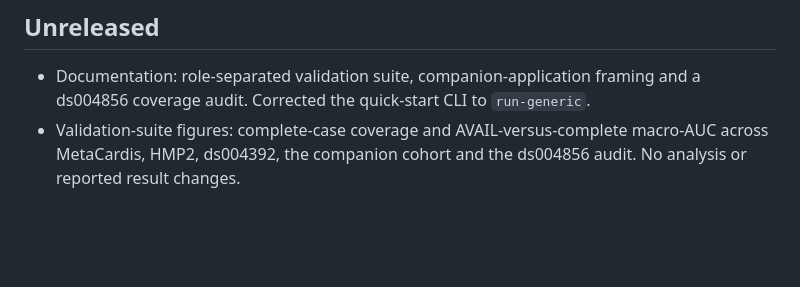
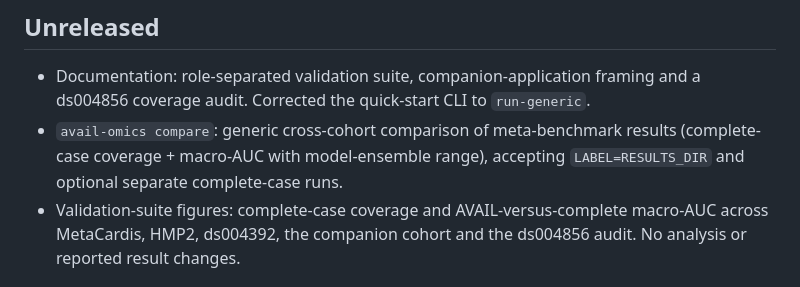
Before and after one commit to busdel/avail-cloud-runner, a Markdown page: avail_ai/CHANGELOG.md, the part around the change. Rendered like a GitHub page; blank space fills up the shorter version.

```diff
--- a/avail_ai/CHANGELOG.md
+++ b/avail_ai/CHANGELOG.md
@@ -2,6 +2,9 @@
 - Documentation: role-separated validation suite, companion-application
   framing and a ds004856 coverage audit. Corrected the quick-start CLI to
   `run-generic`.
+- `avail-omics compare`: generic cross-cohort comparison of meta-benchmark
+  results (complete-case coverage + macro-AUC with model-ensemble range),
+  accepting `LABEL=RESULTS_DIR` and optional separate complete-case runs.
 - Validation-suite figures: complete-case coverage and AVAIL-versus-complete
   macro-AUC across MetaCardis, HMP2, ds004392, the companion cohort and the
   ds004856 audit. No analysis or reported result changes.
```
Also changed, not shown: avail_ai/README.md (+23 -1 lines), docs/assets/viz/cohort_comparison.png (added), viz/cohort_comparison.png (added), 3 other files.
